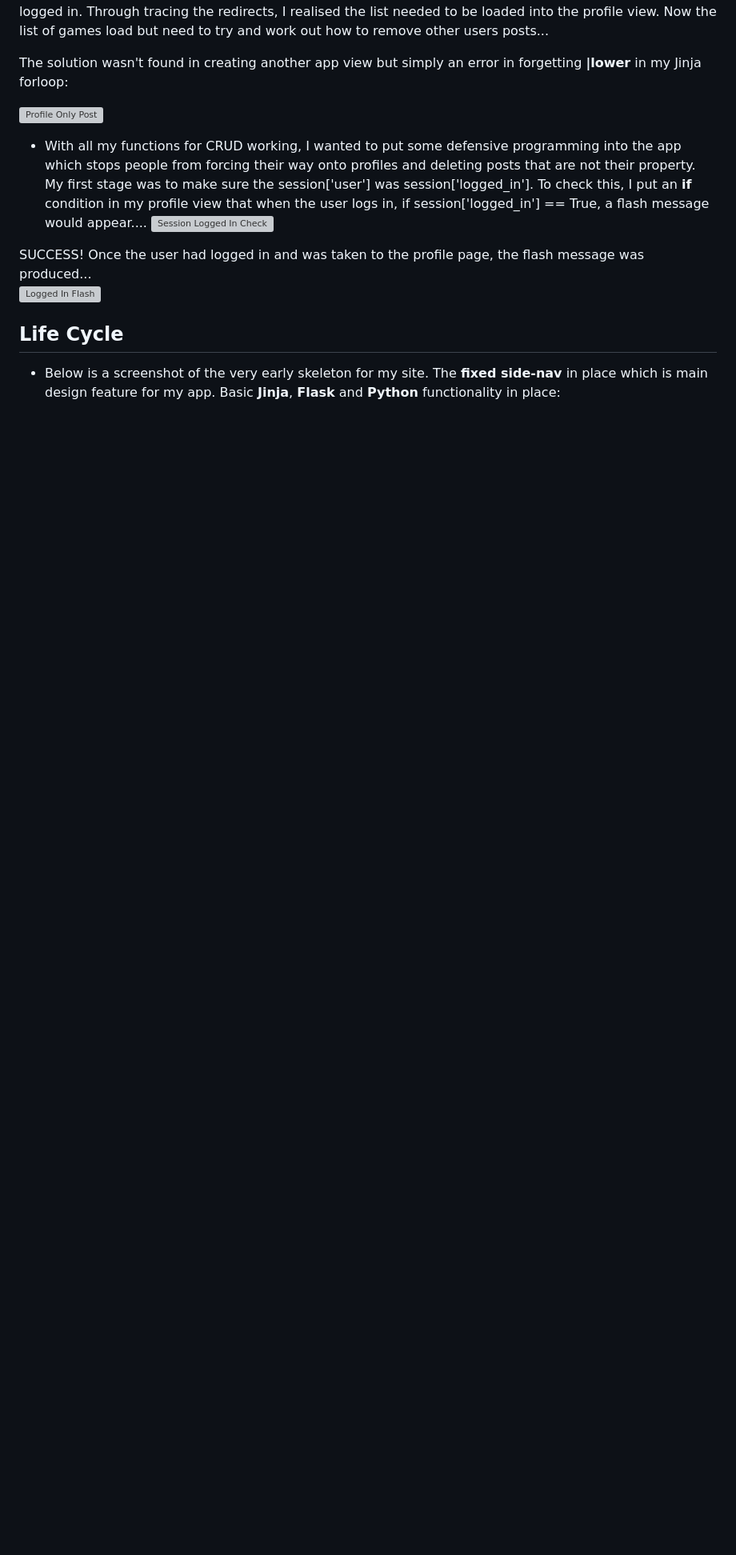
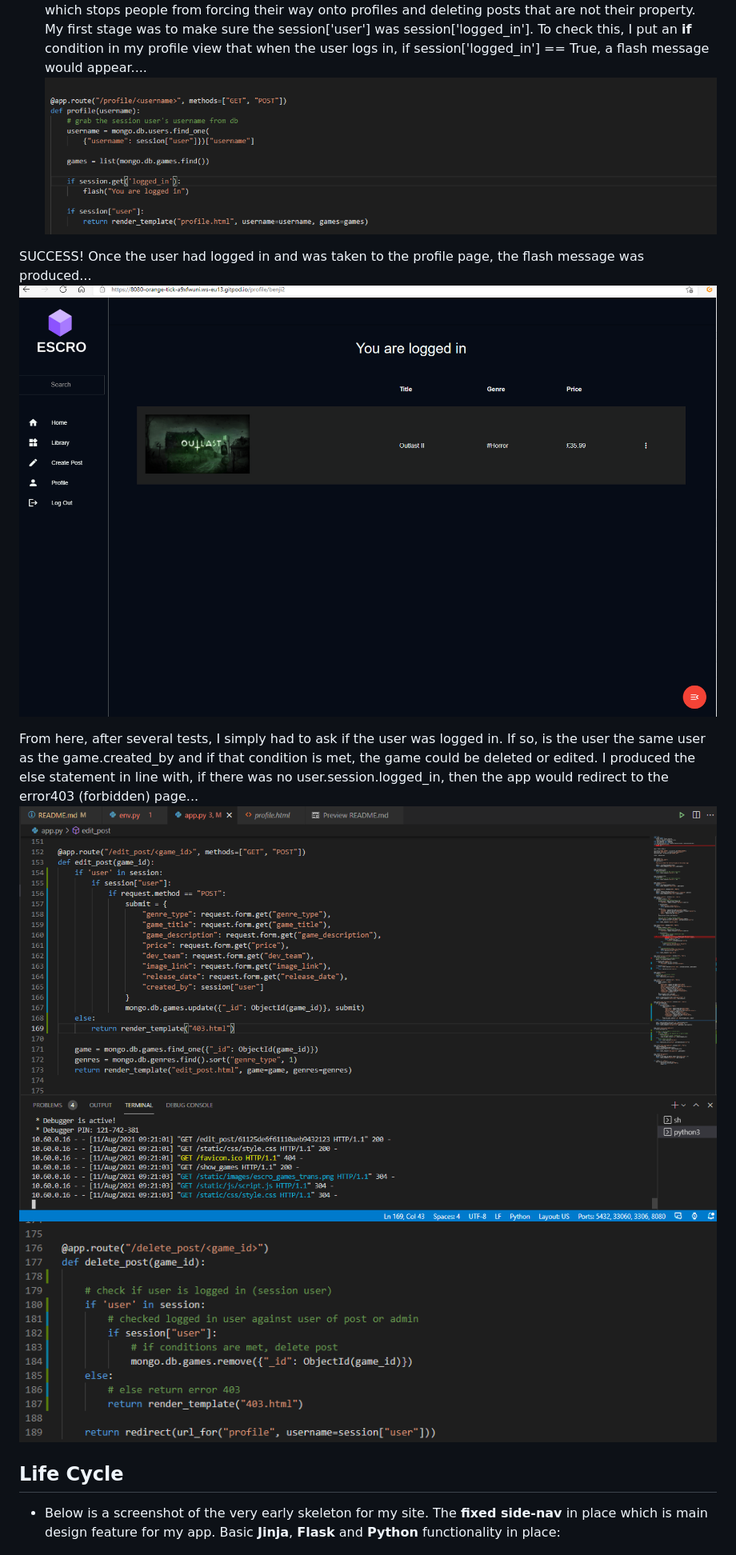
Before and after one commit to SleepyMan93/escro-games, a Markdown page: README.md, the part around one of its changes. Shown at 80% size. Drawn GitHub-style; pictures changed too: static/images/defensive_programming_delete.png (added), static/images/defensive_programming_edit.png (added); blank space fills up the shorter version; grey boxes are pictures that could not be loaded.

Commit message:
Created defensive programming 'if' statements preventing unauthorised deletion/editing of posts

```diff
--- a/README.md
+++ b/README.md
@@ -162,6 +164,10 @@ The solution wasn't found in creating another app view but simply an error in fo
 
 SUCCESS! Once the user had logged in and was taken to the profile page, the flash message was produced...
 ![Logged In Flash](static/images/logged_in_flash.png)
+
+From here, after several tests, I simply had to ask if the user was logged in. If so, is the user the same user as the game.created_by and if that condition is met, the game could be deleted or edited. I produced the else statement in line with, if there was no user.session.logged_in, then the app would redirect to the error403 (forbidden) page...
+![Defensive Programming Edit](static/images/defensive_programming_edit.png)
+![Defensive Programming Delete](static/images/defensive_programming_delete.png)
 
 
 
```
Also changed, not shown: other parts of README.md (+9 -5 lines), static/images/base_html_validator.png (added), static/images/image_bug.png (renamed from static/images/Screenshot (113).png), static/images/logged_in_flash.png (renamed from static/images/Screenshot (117).png), static/images/session_logged_in_check.png (renamed from static/images/Screenshot (116).png), 1 other file.
